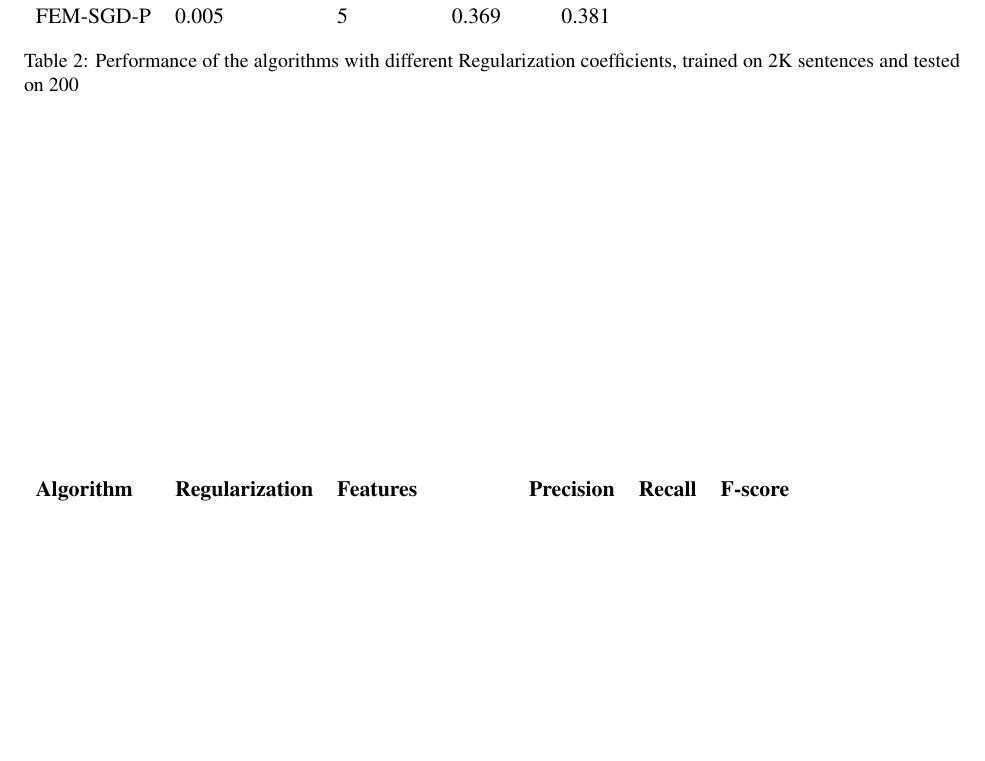
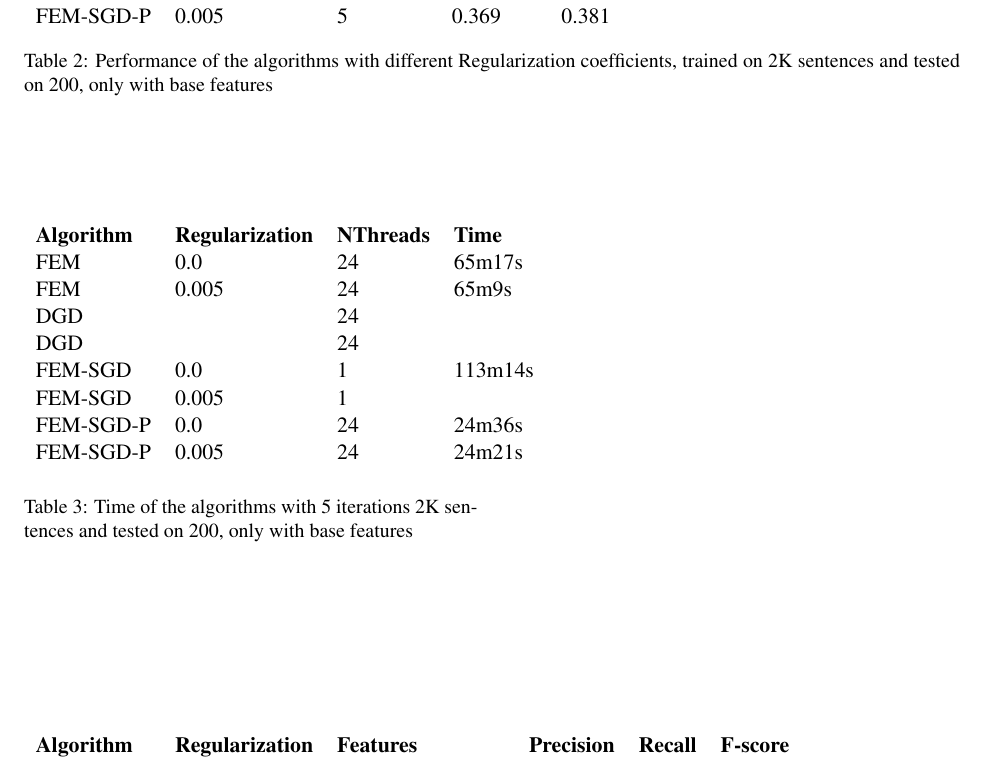
Before and after one commit to arendu-zz/Featurized-Word-Alignment, a LaTeX paper (writeup/final/finalreport.tex): part of page 6 of 6, cut so that both start at the same text, the shorter picture padded with empty space. Compiled offline with pdfLaTeX.

Commit message:
add table 2 for results

```diff
--- a/writeup/final/finalreport.tex
+++ b/writeup/final/finalreport.tex
@@ -234,10 +234,24 @@ FEM-SGD-P   & 0.0                     & 5                   & 0.370
 FEM-SGD-P   & 0.005                   & 5                   & 0.369              & 0.381           &
 \end{tabular}
 \label{tab:rc}
-\caption{Performance of the algorithms with different Regularization coefficients, trained on 2K sentences and tested on 200}
+\caption{Performance of the algorithms with different Regularization coefficients, trained on 2K sentences and tested on 200, only with base features}
 \end{table*}
 
-
+\begin{table}[h]
+\begin{tabular}{llll}
+\textbf{Algorithm} & \textbf{Regularization} & \textbf{NThreads} & \textbf{Time} \\
+FEM       & 0.0            & 24       & 65m17s  \\
+FEM       & 0.005          & 24       & 65m9s   \\
+DGD       &                & 24       &         \\
+DGD       &                & 24       &         \\
+FEM-SGD   & 0.0            & 1        & 113m14s \\
+FEM-SGD   & 0.005          & 1        &         \\
+FEM-SGD-P & 0.0            & 24       & 24m36s  \\
+FEM-SGD-P & 0.005          & 24       & 24m21s
+\end{tabular}
+\label{tab:time}
+\caption{Time of the algorithms with 5 iterations 2K sentences and tested on 200, only with base features}
+\end{table}
 
 \begin{table}[h]
 \begin{tabular}{llllll}
```
Also changed, not shown: writeup/final/finalreport.tex (2 more changed lines).
